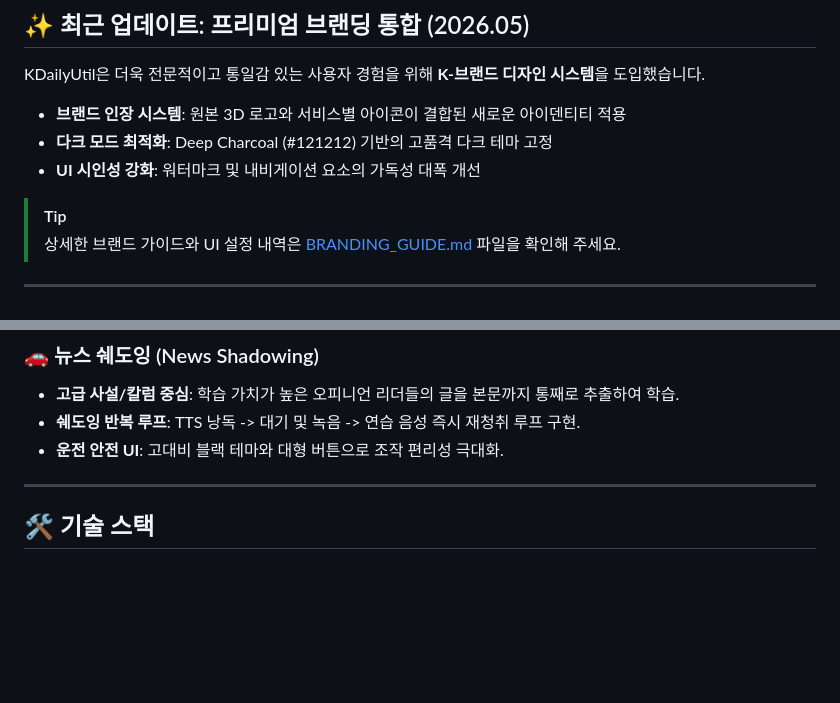
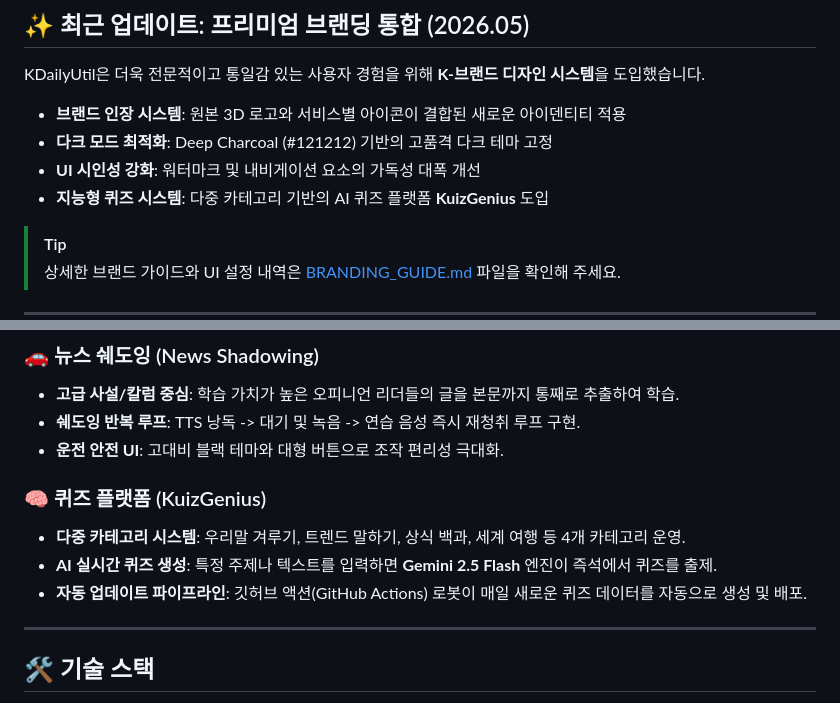
Before and after one commit to kitwlsh/KDailyUtil, a Markdown page: README.md, 2 parts joined by grey strips. Rendered like a GitHub page; blank space fills up the shorter version.

Commit message:
- readme md 정리

```diff
--- a/README.md
+++ b/README.md
@@ -8,6 +8,7 @@ KDailyUtil은 더욱 전문적이고 통일감 있는 사용자 경험을 위해
 - **브랜드 인장 시스템**: 원본 3D 로고와 서비스별 아이콘이 결합된 새로운 아이덴티티 적용
 - **다크 모드 최적화**: Deep Charcoal (#121212) 기반의 고품격 다크 테마 고정
 - **UI 시인성 강화**: 워터마크 및 내비게이션 요소의 가독성 대폭 개선
+- **지능형 퀴즈 시스템**: 다중 카테고리 기반의 AI 퀴즈 플랫폼 **KuizGenius** 도입
 
 > [!TIP]
 > 상세한 브랜드 가이드와 UI 설정 내역은 [BRANDING_GUIDE.md](file:///d:/DATA/20_Source/80_Git_HUB/KDailyUtil/KDailyUtil/BRANDING_GUIDE.md) 파일을 확인해 주세요.
@@ -52,6 +53,11 @@ KDailyUtil은 더욱 전문적이고 통일감 있는 사용자 경험을 위해
 - **고급 사설/칼럼 중심**: 학습 가치가 높은 오피니언 리더들의 글을 본문까지 통째로 추출하여 학습.
 - **쉐도잉 반복 루프**: TTS 낭독 -> 대기 및 녹음 -> 연습 음성 즉시 재청취 루프 구현.
 - **운전 안전 UI**: 고대비 블랙 테마와 대형 버튼으로 조작 편리성 극대화.
+
+### 🧠 퀴즈 플랫폼 (KuizGenius)
+- **다중 카테고리 시스템**: 우리말 겨루기, 트렌드 말하기, 상식 백과, 세계 여행 등 4개 카테고리 운영.
+- **AI 실시간 퀴즈 생성**: 특정 주제나 텍스트를 입력하면 **Gemini 2.5 Flash** 엔진이 즉석에서 퀴즈를 출제.
+- **자동 업데이트 파이프라인**: 깃허브 액션(GitHub Actions) 로봇이 매일 새로운 퀴즈 데이터를 자동으로 생성 및 배포.
 
 ---
 
```
Also changed, not shown: doc/walkthrough_quiz_system.md (added, +41 -0 lines).
